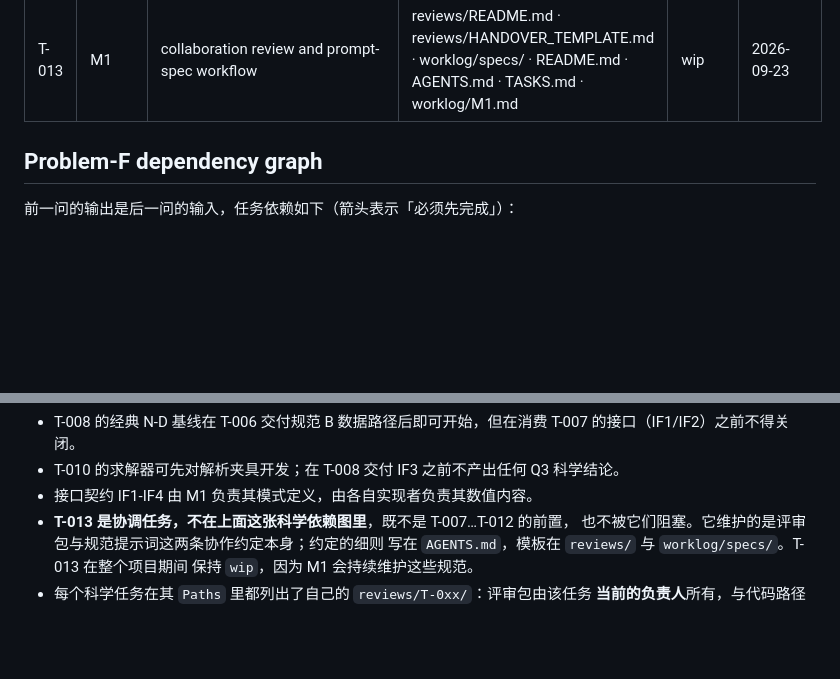
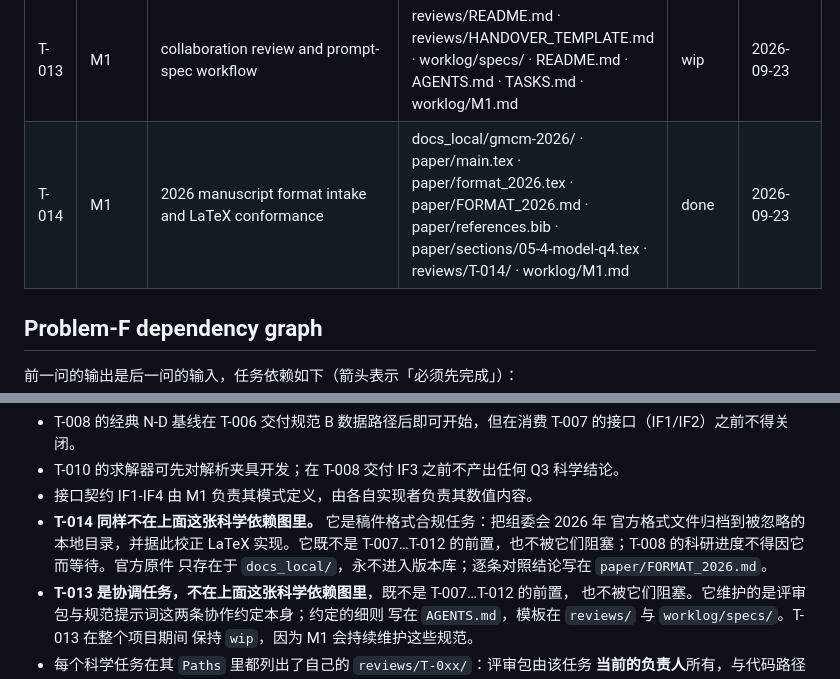
Before and after one commit to Rhymer-Lcy/modeling-research-2026, a Markdown page: TASKS.md, 2 parts joined by grey strips. Drawn GitHub-style; blank space fills up the shorter version.

Commit message:
docs(tasks): register T-014 format conformance task [T-014]

```diff
--- a/TASKS.md
+++ b/TASKS.md
@@ -31,6 +31,7 @@
 | T-011 | M3 | Q4 decomposition/bridge/frontier forecast | src/evolution/ · scripts/q4_* · results/ · reviews/T-011/ · worklog/M3.md | todo | 2026-09-23 |
 | T-012 | M1 | cross-question integration/validation/manuscript integration | paper/ · results/ · reviews/T-012/ · worklog/M1.md | todo | 2026-09-23 |
 | T-013 | M1 | collaboration review and prompt-spec workflow | reviews/README.md · reviews/HANDOVER_TEMPLATE.md · worklog/specs/ · README.md · AGENTS.md · TASKS.md · worklog/M1.md | wip | 2026-09-23 |
+| T-014 | M1 | 2026 manuscript format intake and LaTeX conformance | docs_local/gmcm-2026/ · paper/main.tex · paper/format_2026.tex · paper/FORMAT_2026.md · paper/references.bib · paper/sections/05-4-model-q4.tex · reviews/T-014/ · worklog/M1.md | done | 2026-09-23 |
 
 ## Problem-F dependency graph
 
@@ -51,6 +52,10 @@ T-010 + T-011 -> T-012
   的接口（IF1/IF2）之前不得关闭。
 - T-010 的求解器可先对解析夹具开发；在 T-008 交付 IF3 之前不产出任何 Q3 科学结论。
 - 接口契约 IF1-IF4 由 M1 负责其模式定义，由各自实现者负责其数值内容。
+- **T-014 同样不在上面这张科学依赖图里。** 它是稿件格式合规任务：把组委会 2026 年
+  官方格式文件归档到被忽略的本地目录，并据此校正 LaTeX 实现。它既不是
+  T-007…T-012 的前置，也不被它们阻塞；T-008 的科研进度不得因它而等待。官方原件
+  只存在于 `docs_local/`，永不进入版本库；逐条对照结论写在 `paper/FORMAT_2026.md`。
 - **T-013 是协调任务，不在上面这张科学依赖图里**，既不是 T-007…T-012 的前置，
   也不被它们阻塞。它维护的是评审包与规范提示词这两条协作约定本身；约定的细则
   写在 `AGENTS.md`，模板在 `reviews/` 与 `worklog/specs/`。T-013 在整个项目期间
```
